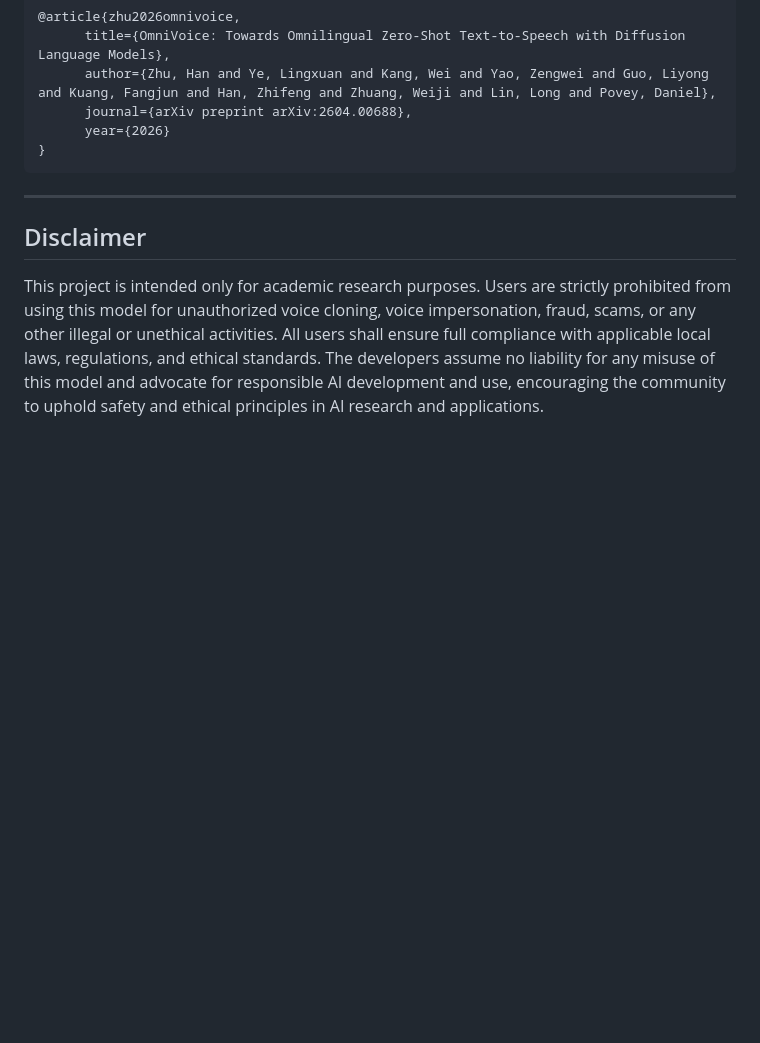
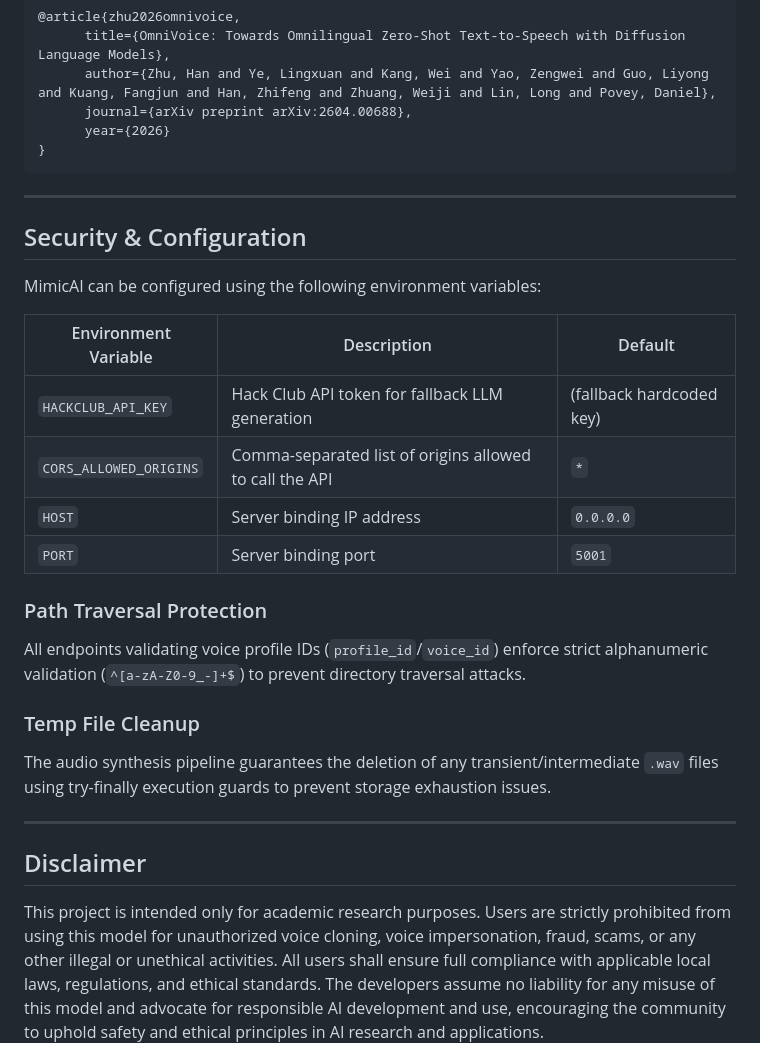
Before and after one commit to stairmoss/mimicAI, a Markdown page: README.md, the part around the change. GitHub-like rendering; blank space fills up the shorter version.

Commit message:
docs add security setup environment variables guide and local run tips

```diff
--- a/README.md
+++ b/README.md
@@ -317,6 +317,25 @@ Explore them in [Community Projects](docs/community-projects.md).
 
 ---
 
+## Security & Configuration
+
+MimicAI can be configured using the following environment variables:
+
+| Environment Variable | Description | Default |
+| -------------------- | ----------- | ------- |
+| `HACKCLUB_API_KEY`   | Hack Club API token for fallback LLM generation | (fallback hardcoded key) |
+| `CORS_ALLOWED_ORIGINS`| Comma-separated list of origins allowed to call the API | `*` |
+| `HOST`               | Server binding IP address | `0.0.0.0` |
+| `PORT`               | Server binding port | `5001` |
+
+### Path Traversal Protection
+All endpoints validating voice profile IDs (`profile_id`/`voice_id`) enforce strict alphanumeric validation (`^[a-zA-Z0-9_-]+$`) to prevent directory traversal attacks.
+
+### Temp File Cleanup
+The audio synthesis pipeline guarantees the deletion of any transient/intermediate `.wav` files using try-finally execution guards to prevent storage exhaustion issues.
+
+---
+
 ## Disclaimer
 
 This project is intended only for academic research purposes. Users are strictly prohibited from using this model for unauthorized voice cloning, voice impersonation, fraud, scams, or any other illegal or unethical activities. All users shall ensure full compliance with applicable local laws, regulations, and ethical standards. The developers assume no liability for any misuse of this model and advocate for responsible AI development and use, encouraging the community to uphold safety and ethical principles in AI research and applications.
```
